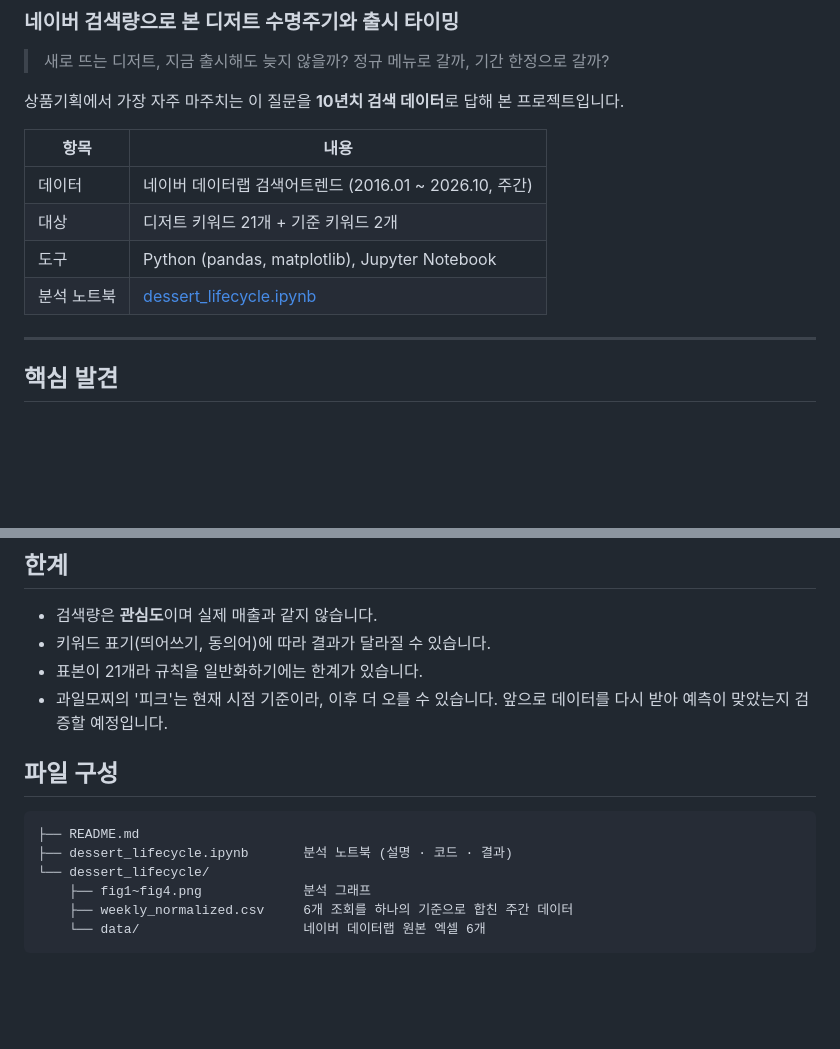
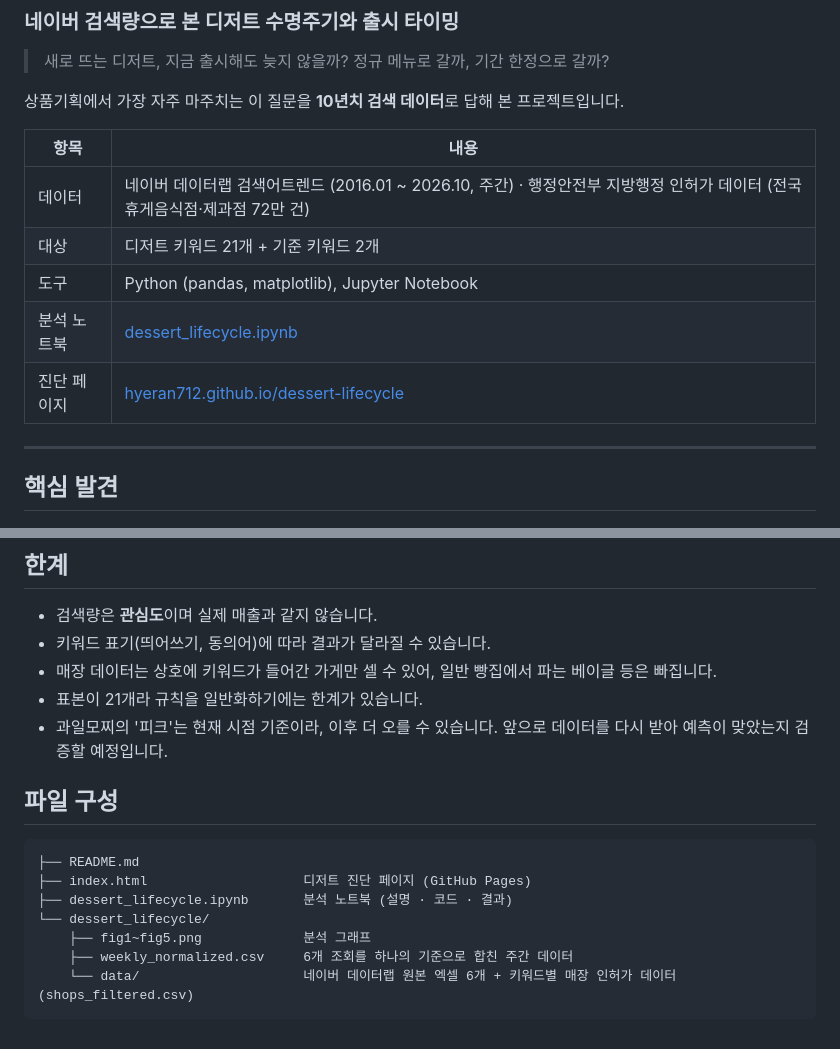
Before and after one commit to hyeran712/dessert-lifecycle, a Markdown page: README.md, 2 parts joined by grey strips. GitHub-like rendering; blank space fills up the shorter version.

````diff
--- a/README.md
+++ b/README.md
@@ -8,10 +8,11 @@
 
 | 항목 | 내용 |
 |---|---|
-| 데이터 | 네이버 데이터랩 검색어트렌드 (2016.01 \~ 2026.10, 주간) |
+| 데이터 | 네이버 데이터랩 검색어트렌드 (2016.01 \~ 2026.10, 주간) · 행정안전부 지방행정 인허가 데이터 (전국 휴게음식점·제과점 72만 건) |
 | 대상 | 디저트 키워드 21개 + 기준 키워드 2개 |
 | 도구 | Python (pandas, matplotlib), Jupyter Notebook |
 | 분석 노트북 | [dessert_lifecycle.ipynb](dessert_lifecycle.ipynb) |
+| 진단 페이지 | [hyeran712.github.io/dessert-lifecycle](https://hyeran712.github.io/dessert-lifecycle/) |
 
 ---
 
@@ -85,6 +106,7 @@
 
 - 검색량은 **관심도**이며 실제 매출과 같지 않습니다.
 - 키워드 표기(띄어쓰기, 동의어)에 따라 결과가 달라질 수 있습니다.
+- 매장 데이터는 상호에 키워드가 들어간 가게만 셀 수 있어, 일반 빵집에서 파는 베이글 등은 빠집니다.
 - 표본이 21개라 규칙을 일반화하기에는 한계가 있습니다.
 - 과일모찌의 '피크'는 현재 시점 기준이라, 이후 더 오를 수 있습니다. 앞으로 데이터를 다시 받아 예측이 맞았는지 검증할 예정입니다.
 
@@ -92,9 +114,10 @@
 
 ```
 ├── README.md
+├── index.html                    디저트 진단 페이지 (GitHub Pages)
 ├── dessert_lifecycle.ipynb       분석 노트북 (설명 · 코드 · 결과)
 └── dessert_lifecycle/
-    ├── fig1~fig4.png             분석 그래프
+    ├── fig1~fig5.png             분석 그래프
     ├── weekly_normalized.csv     6개 조회를 하나의 기준으로 합친 주간 데이터
-    └── data/                     네이버 데이터랩 원본 엑셀 6개
+    └── data/                     네이버 데이터랩 원본 엑셀 6개 + 키워드별 매장 인허가 데이터(shops_filtered.csv)
 ```
````
Also changed, not shown: other parts of README.md (+22 -2 lines), dessert_lifecycle/fig5_search_vs_shops.png (added), 3 other files.
